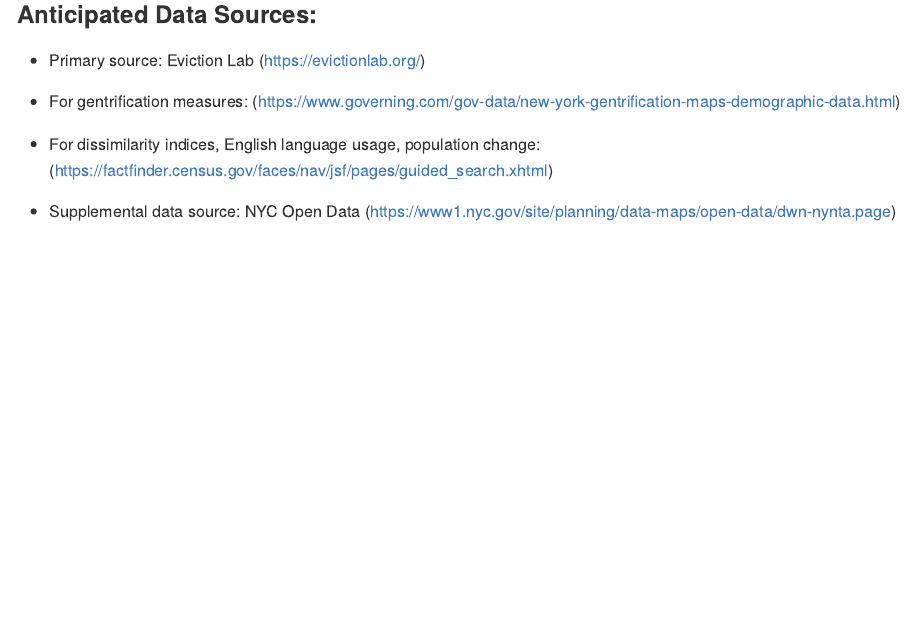
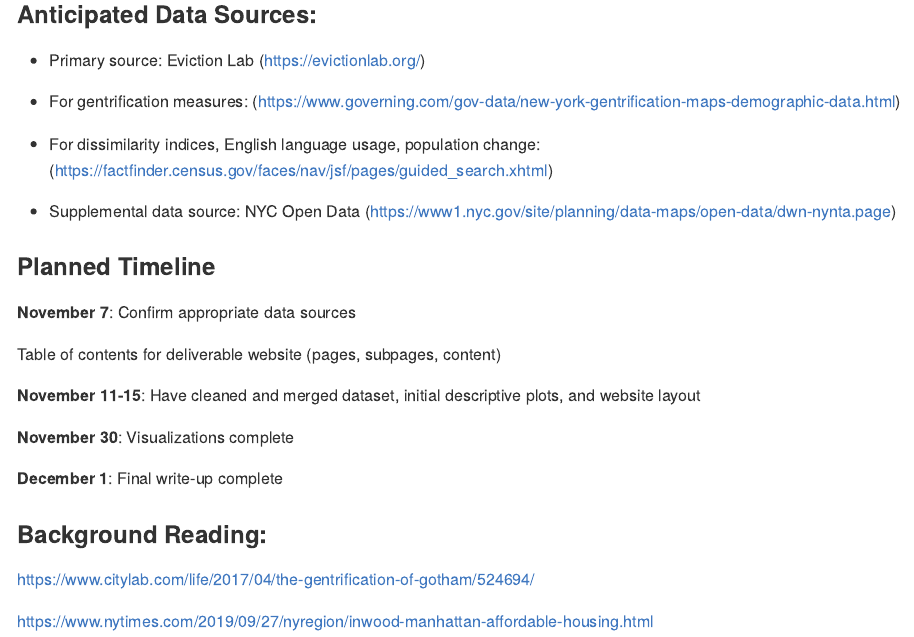
Before and after one commit to franceswilliams/EvictionsFinalProject, an R Markdown document (Project_Proposal.Rmd): the page in a window 1100 px wide, from 490 px down. The pictures show the output file Project_Proposal.md that the author committed with the source, drawn offline in the style of GitHub.

Commit message:
naama's contribution to the project proposal

```diff
--- a/Project_Proposal.Rmd
+++ b/Project_Proposal.Rmd
@@ -29,3 +29,23 @@
 * For dissimilarity indices, English language usage, population change: (https://factfinder.census.gov/faces/nav/jsf/pages/guided_search.xhtml)
 
 * Supplemental data source: NYC Open Data (https://www1.nyc.gov/site/planning/data-maps/open-data/dwn-nynta.page)
+
+
+### Planned Timeline
+
+
+**November 7**: Confirm appropriate data sources
+
+Table of contents for deliverable website (pages, subpages, content)
+
+**November 11-15**: Have cleaned and merged dataset, initial descriptive plots, and website layout
+
+**November 30**: Visualizations complete
+
+**December 1**: Final write-up complete
+
+### Background Reading:
+
+https://www.citylab.com/life/2017/04/the-gentrification-of-gotham/524694/
+
+https://www.nytimes.com/2019/09/27/nyregion/inwood-manhattan-affordable-housing.html
```
Also changed, not shown: Project_Proposal.md.
